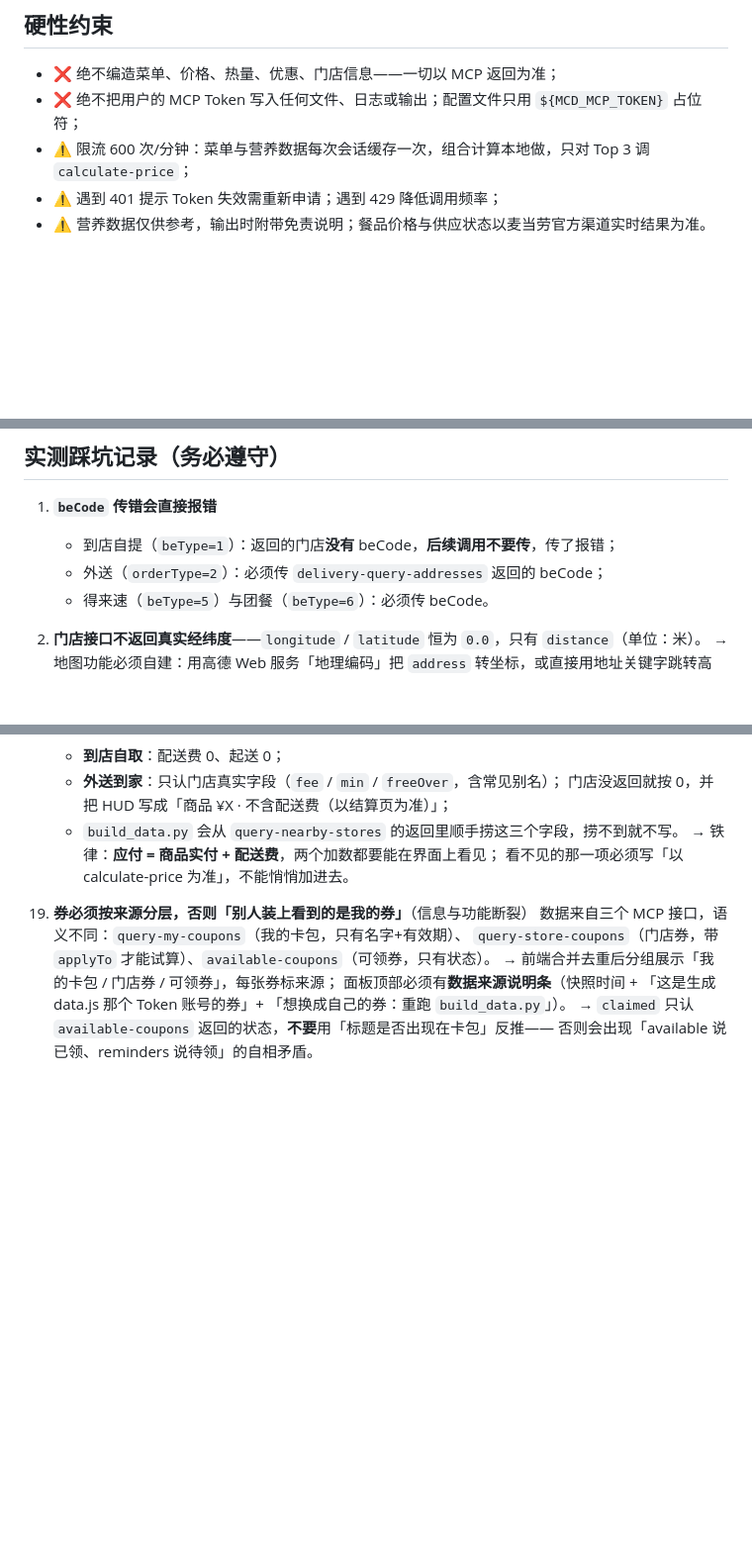
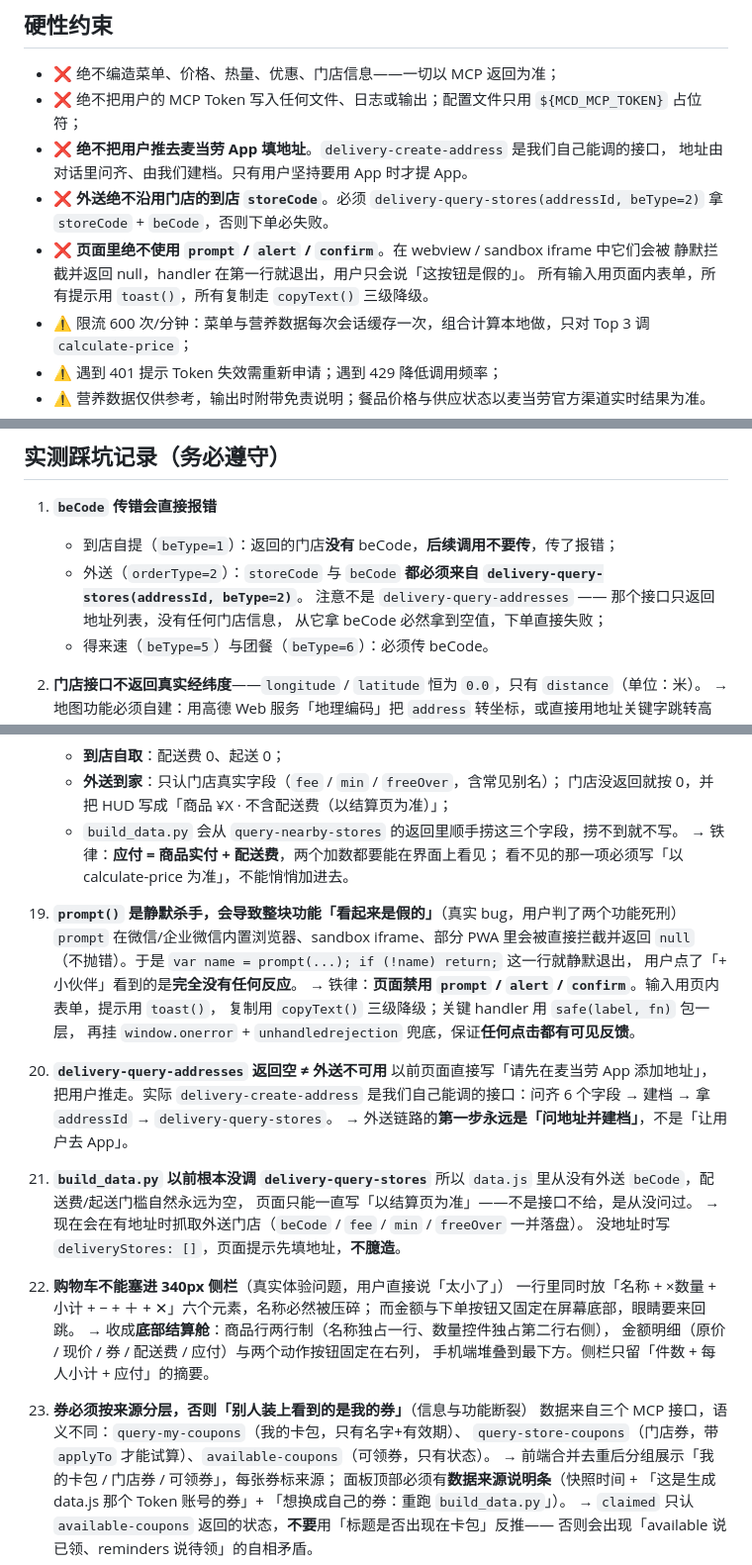
Before and after one commit to Huangxxuan/mcd-savings-skill, a Markdown page: SKILL.md, 3 parts joined by grey strips. Shown at 99% size. GitHub-like rendering; blank space fills up the shorter version.

```diff
--- a/SKILL.md
+++ b/SKILL.md
@@ -187,6 +232,13 @@ python3 scripts/build_data.py --rank
 
 - ❌ 绝不编造菜单、价格、热量、优惠、门店信息——一切以 MCP 返回为准；
 - ❌ 绝不把用户的 MCP Token 写入任何文件、日志或输出；配置文件只用 `${MCD_MCP_TOKEN}` 占位符；
+- ❌ **绝不把用户推去麦当劳 App 填地址**。`delivery-create-address` 是我们自己能调的接口，
+  地址由对话里问齐、由我们建档。只有用户坚持要用 App 时才提 App。
+- ❌ **外送绝不沿用门店的到店 `storeCode`**。必须 `delivery-query-stores(addressId, beType=2)`
+  拿 `storeCode` + `beCode`，否则下单必失败。
+- ❌ **页面里绝不使用 `prompt` / `alert` / `confirm`**。在 webview / sandbox iframe 中它们会被
+  静默拦截并返回 null，handler 在第一行就退出，用户只会说「这按钮是假的」。
+  所有输入用页面内表单，所有提示用 `toast()`，所有复制走 `copyText()` 三级降级。
 - ⚠️ 限流 600 次/分钟：菜单与营养数据每次会话缓存一次，组合计算本地做，只对 Top 3 调 `calculate-price`；
 - ⚠️ 遇到 401 提示 Token 失效需重新申请；遇到 429 降低调用频率；
 - ⚠️ 营养数据仅供参考，输出时附带免责说明；餐品价格与供应状态以麦当劳官方渠道实时结果为准。
@@ -240,7 +292,9 @@ python3 scripts/build_data.py --rank
 
 1. **`beCode` 传错会直接报错**
    - 到店自提（`beType=1`）：返回的门店**没有** beCode，**后续调用不要传**，传了报错；
-   - 外送（`orderType=2`）：必须传 `delivery-query-addresses` 返回的 beCode；
+   - 外送（`orderType=2`）：`storeCode` 与 `beCode` **都必须来自 `delivery-query-stores(addressId, beType=2)`**。
+     注意不是 `delivery-query-addresses` —— 那个接口只返回地址列表，没有任何门店信息，
+     从它拿 beCode 必然拿到空值，下单直接失败；
    - 得来速（`beType=5`）与团餐（`beType=6`）：必须传 beCode。
 2. **门店接口不返回真实经纬度**——`longitude` / `latitude` 恒为 `0.0`，只有 `distance`（单位：米）。
    → 地图功能必须自建：用高德 Web 服务「地理编码」把 `address` 转坐标，或直接用地址关键字跳转高德/百度网页导航。**不要假设 MCP 会给坐标。**
@@ -303,6 +357,28 @@ python3 scripts/build_data.py --rank
       - `build_data.py` 会从 `query-nearby-stores` 的返回里顺手捞这三个字段，捞不到就不写。
     → 铁律：**应付 = 商品实付 + 配送费**，两个加数都要能在界面上看见；
       看不见的那一项必须写「以 calculate-price 为准」，不能悄悄加进去。
+19. **`prompt()` 是静默杀手，会导致整块功能「看起来是假的」**（真实 bug，用户判了两个功能死刑）
+    `prompt` 在微信/企业微信内置浏览器、sandbox iframe、部分 PWA 里会被直接拦截并返回 `null`
+    （不抛错）。于是 `var name = prompt(...); if (!name) return;` 这一行就静默退出，
+    用户点了「+ 小伙伴」看到的是**完全没有任何反应**。
+    → 铁律：**页面禁用 `prompt` / `alert` / `confirm`**。输入用页内表单，提示用 `toast()`，
+      复制用 `copyText()` 三级降级；关键 handler 用 `safe(label, fn)` 包一层，
+      再挂 `window.onerror` + `unhandledrejection` 兜底，保证**任何点击都有可见反馈**。
+20. **`delivery-query-addresses` 返回空 ≠ 外送不可用**
+    以前页面直接写「请先在麦当劳 App 添加地址」，把用户推走。实际 `delivery-create-address`
+    是我们自己能调的接口：问齐 6 个字段 → 建档 → 拿 `addressId` → `delivery-query-stores`。
+    → 外送链路的**第一步永远是「问地址并建档」**，不是「让用户去 App」。
+21. **`build_data.py` 以前根本没调 `delivery-query-stores`**
+    所以 `data.js` 里从没有外送 `beCode`，配送费/起送门槛自然永远为空，
+    页面只能一直写「以结算页为准」——不是接口不给，是从没问过。
+    → 现在会在有地址时抓取外送门店（`beCode` / `fee` / `min` / `freeOver` 一并落盘）。
+      没地址时写 `deliveryStores: []`，页面提示先填地址，**不臆造**。
+22. **购物车不能塞进 340px 侧栏**（真实体验问题，用户直接说「太小了」）
+    一行里同时放「名称 + ×数量 + 小计 + − + ＋ + ✕」六个元素，名称必然被压碎；
+    而金额与下单按钮又固定在屏幕底部，眼睛要来回跳。
+    → 收成**底部结算舱**：商品行两行制（名称独占一行、数量控件独占第二行右侧），
+      金额明细（原价 / 现价 / 券 / 配送费 / 应付）与两个动作按钮固定在右列，
+      手机端堆叠到最下方。侧栏只留「件数 + 每人小计 + 应付」的摘要。
 19. **券必须按来源分层，否则「别人装上看到的是我的券」**（信息与功能断裂）
     数据来自三个 MCP 接口，语义不同：`query-my-coupons`（我的卡包，只有名字+有效期）、
     `query-store-coupons`（门店券，带 `applyTo` 才能试算）、`available-coupons`（可领券，只有状态）。
```
Also changed, not shown: other parts of SKILL.md (+50 -5 lines).
